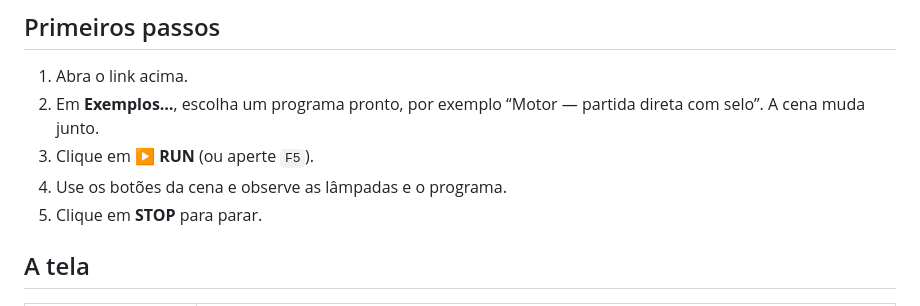
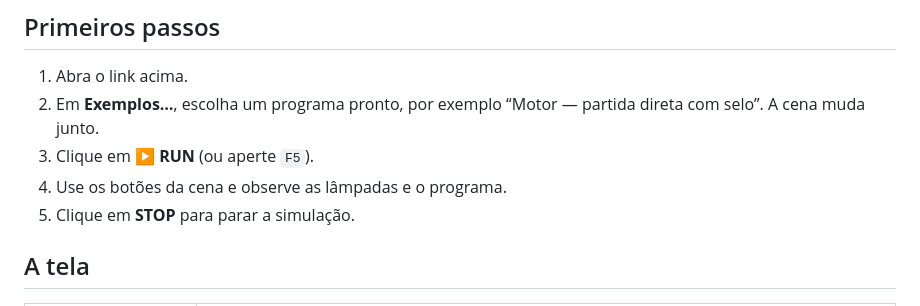
Before and after one commit to andreroberto83/plc-simulator, a Markdown page: README.md, the part around the change. Rendered like a GitHub page.

Commit message:
Readme Alterado

```diff
--- a/README.md
+++ b/README.md
@@ -12,7 +12,7 @@ Use o **Chrome** ou o **Edge**, no computador. Não precisa instalar nada.
 2. Em **Exemplos…**, escolha um programa pronto, por exemplo “Motor — partida direta com selo”. A cena muda junto.
 3. Clique em **▶ RUN** (ou aperte `F5`).
 4. Use os botões da cena e observe as lâmpadas e o programa.
-5. Clique em **STOP** para parar.
+5. Clique em **STOP** para parar a simulação.
 
 ## A tela
 
```
